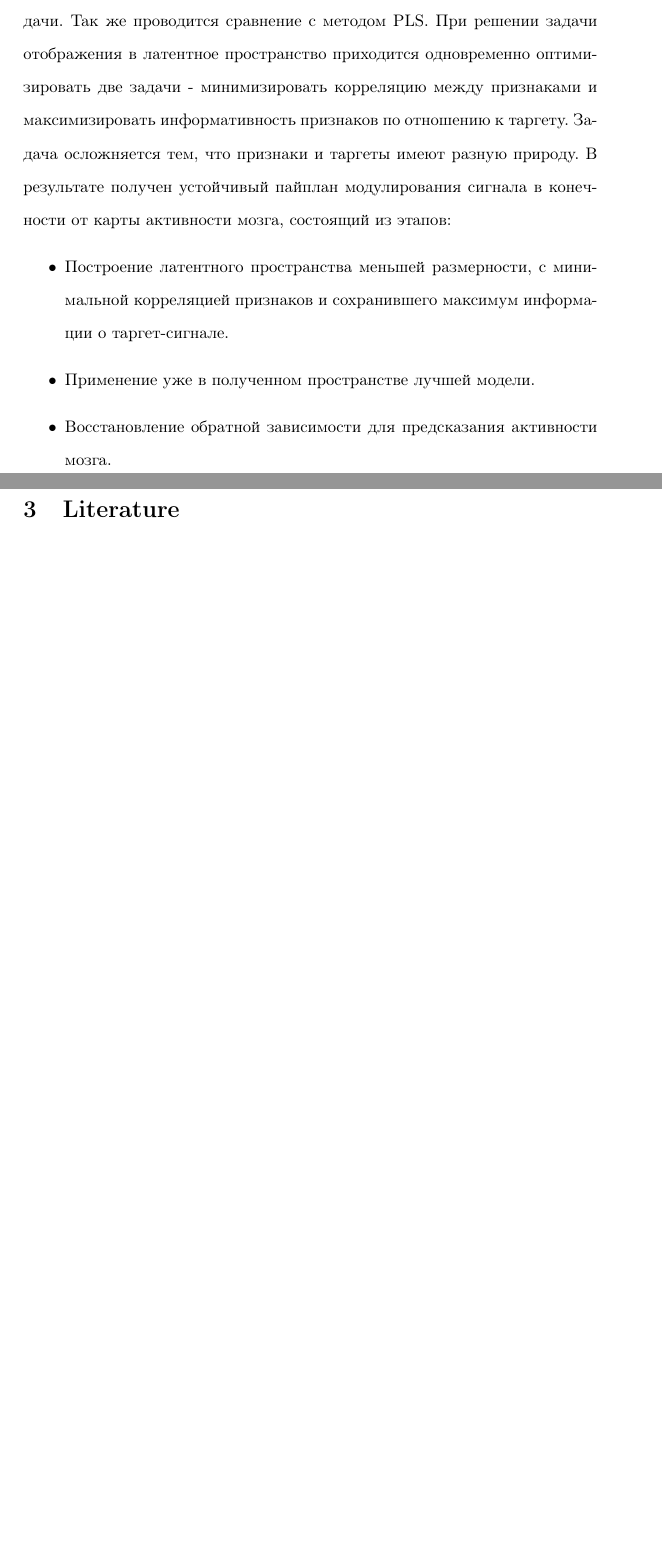
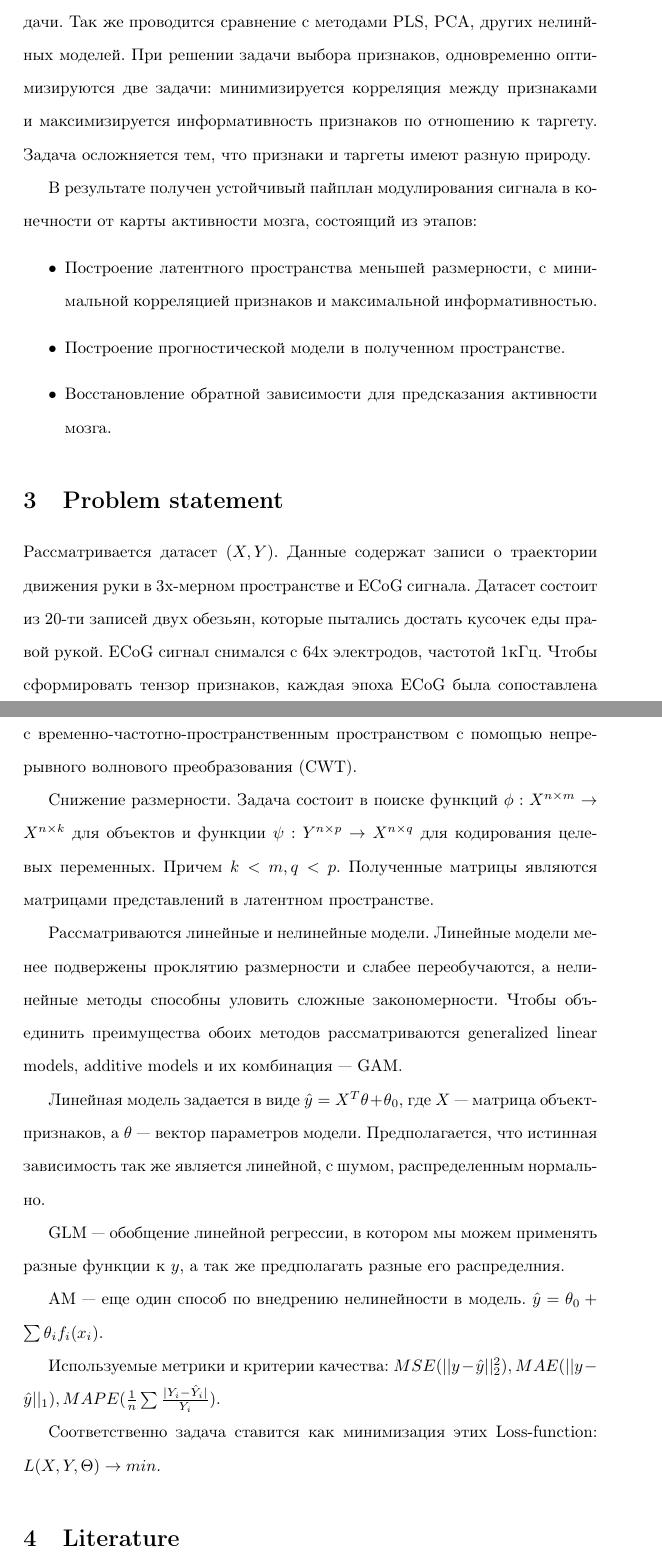
Before and after one commit to Intelligent-Systems-Phystech/2021-Project-17, a LaTeX document (docs/Kulakov2021BCI.tex): two parts of pages 2 and 3 of 3 before the commit and two parts of pages 2 and 3 of 4 after it, joined at a grey line, cut so that both start at the same text, the shorter picture padded with empty space. Compiled offline with pdfLaTeX.

Commit message:
Update Kulakov2021BCI.tex

```diff
--- a/docs/Kulakov2021BCI.tex
+++ b/docs/Kulakov2021BCI.tex
@@ -5,7 +5,7 @@
 \usepackage[T2A]{fontenc}
 \usepackage{amssymb}
 \usepackage[english, russian]{babel}
-\title{BCI: Выбор согласованных моделей для построения нейроинтерфейса}
+\title{Выбор согласованных моделей для построения нейроинтерфейса}
 \author{Кулаков Ярослав}
 \date{February 2021}
 \doublespacing
@@ -25,8 +25,19 @@
-В работе предлагается исследовать и сравнить разные модели машинного обучения - начиная от линейных и заканчивая сложными нейросетями. Оценивается качество, скорость, устойчивость и сложность пар разных моделей. Но прежде чем их применить решается задача снижения размерности исходного пространства. В статье (Катруца, Стрижов, 2017) даны обширные сравнения QPFS с LARS, Lasso, Stepwise, Ridge и отбор признаков с генетическим алгоритмом. Quadratic Programming Feature Selection (QPFS) превосходит конкурентов и этот метод можно адаптировать для нашей задачи. Так же проводится сравнение с методом PLS.  При решении задачи отображения в латентное пространство приходится одновременно оптимизировать две задачи - минимизировать корреляцию между признаками и максимизировать информативность
-признаков по отношению к таргету. Задача осложняется тем, что признаки и таргеты имеют разную природу.
+В настоящее время все больше задач перекладывается на плечи машин, машинного обучения. В то же время человеческий мозг остается неизученным и трудно прогнозируемым объектом.
+В работе предлагается исследовать разные модели машинного обучения: линейные и нелинейные нейросети. Оценивается качество, устойчивость и сложность рассматриваемых моделей. Для получения нескоррелированных, но информативных признаков, решается задача снижения размерности исходного пространства. В статье (Катруца, Стрижов, 2017) даны обширные сравнения алгоритмов снижения размерности: QPFS с LARS, Lasso, Stepwise, Ridge и отбор признаков с генетическим алгоритмом. Quadratic Programming Feature Selection (QPFS) превосходит конкурентов и этот метод можно адаптировать для нашей задачи. Так же проводится сравнение с методами PLS, PCA, других нелинйных моделей.  При решении задачи выбора признаков, одновременно оптимизируются две задачи: минимизируется корреляция между признаками и максимизируется информативность признаков по отношению к таргету. Задача осложняется тем, что признаки и таргеты имеют разную природу. \par
 В результате получен устойчивый пайплан модулирования сигнала в конечности от карты активности мозга, состоящий из этапов:
 \begin{itemize}
-    \item Построение латентного пространства меньшей размерности, с минимальной корреляцией признаков и сохранившего максимум информации о таргет-сигнале.
-    \item Применение уже в полученном пространстве лучшей модели.
+    \item Построение латентного пространства меньшей размерности, с минимальной корреляцией признаков и максимальной информативностью.
+    \item Построение прогностической модели в полученном пространстве.
      \item Восстановление обратной зависимости для предсказания активности мозга.
 \end{itemize}
+
+\section{Problem statement}
+Рассматривается датасет $(X, Y).$ Данные содержат записи о траектории движения руки в 3х-мерном пространстве и ECoG сигнала. Датасет состоит из 20-ти записей двух обезьян, которые пытались достать кусочек еды правой рукой. ECoG сигнал снимался с 64х электродов, частотой 1кГц. Чтобы сформировать тензор признаков, каждая эпоха ECoG была сопоставлена с временно-частотно-пространственным пространством с помощью непрерывного волнового преобразования (CWT). \par
+Снижение размерности. Задача состоит в поиске функций $\phi: X^{n\times m} \rightarrow X^{n\times k}$ для объектов и функции  $\psi: Y^{n\times p} \rightarrow X^{n\times q}$ для кодирования целевых переменных. Причем $k < m, q < p.$ Полученные матрицы являются матрицами представлений в латентном пространстве.
+\par
+Рассматриваются линейные и нелинейные модели. Линейные модели менее подвержены проклятию размерности и слабее переобучаются, а нелинейные методы способны уловить сложные закономерности. Чтобы объединить преимущества обоих методов рассматриваются generalized linear models, additive models и их комбинация --- GAM. \par
+Линейная модель задается в виде $\hat y = X^T\theta + \theta_0,$ где $X$ --- матрица объект-признаков, а $\theta$ --- вектор параметров модели. Предполагается, что истинная зависимость так же является линейной, с шумом, распределенным нормально. \par
+GLM --- обобщение линейной регрессии, в котором мы можем применять разные функции к $y$, а так же предполагать разные его распределния. \par
+AM --- еще один способ по внедрению нелинейности в модель. $\hat y = \theta_0 + \sum \theta_i f_i(x_i)$. \par
+Используемые метрики и критерии качества: $MSE(||y-\hat y||_2^2 ), MAE(||y-\hat y||_1), MAPE(\frac{1}{n}\sum \frac{|Y_i-\hat Y_i|}{Y_i})$.  \par
+Соответственно задача ставится как минимизация этих Loss-function: $L(X, Y, \Theta) \rightarrow min.$
```
Also changed, not shown: docs/Kulakov2021BCI.tex (9 more changed lines).
